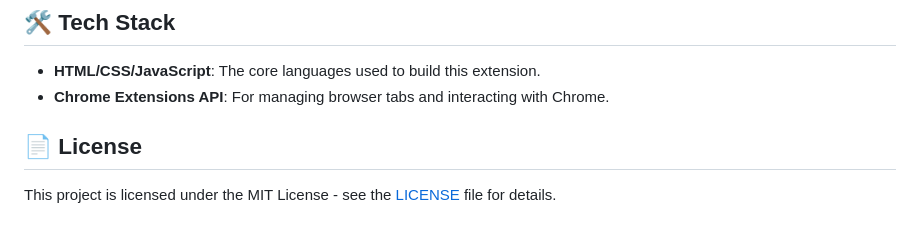
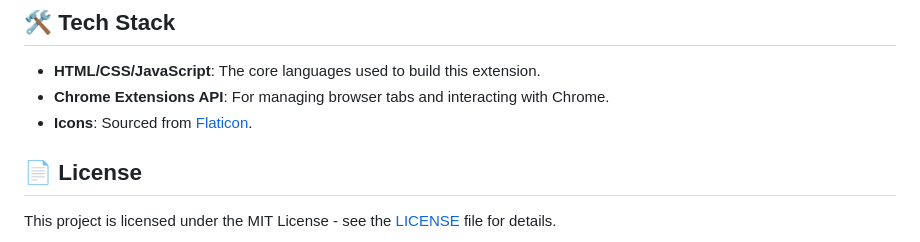
Before and after one commit to joonbugs/aces-tab-freeze-dry, a Markdown page: README.md, the part around the change. GitHub-like rendering.

Commit message:
Update README.md include flaticons

```diff
--- a/README.md
+++ b/README.md
@@ -100,6 +100,7 @@ Feel free to report any issues or feature requests via the [issues page](https:/
 ## 🛠️ Tech Stack
 - **HTML/CSS/JavaScript**: The core languages used to build this extension.
 - **Chrome Extensions API**: For managing browser tabs and interacting with Chrome.
+- **Icons**: Sourced from [Flaticon](https://www.flaticon.com/).
 
 ## 📄 License
 
```
